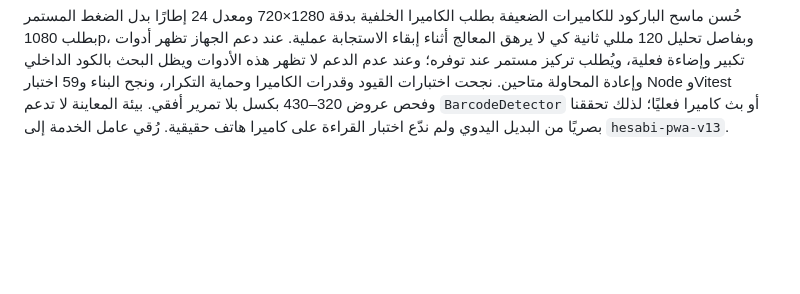
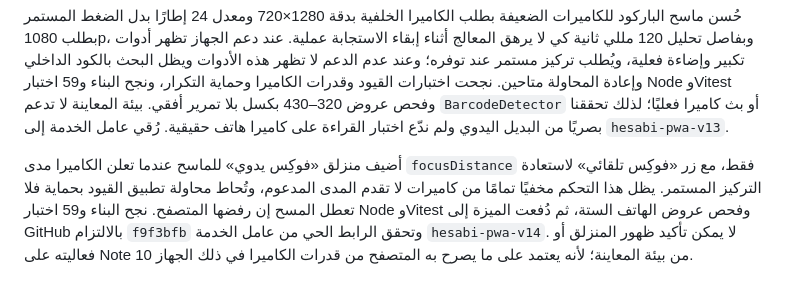
Before and after one commit to concordsharaf-source/hesabi, a Markdown page: web-pwa/verification-notes.md, the part around the change. Drawn GitHub-style; blank space fills up the shorter version.

Commit message:
docs: record manual scanner focus verification

```diff
--- a/web-pwa/verification-notes.md
+++ b/web-pwa/verification-notes.md
@@ -297,3 +297,5 @@
 رُفع زر «بيع» العائم على الهاتف من مسافة 86 إلى 112 بكسل فوق الحافة السفلية، وأضيف فراغ سفلي محمي لمحتوى الصفحات كي لا يحجب الزر السطر الأخير عند التمرير. في الوضع الداكن أصبح الزر ذهبيًا بنص وأيقونة خضراء داكنة عالية التباين بدل المزج السابق الذي لم يكن واضحًا بما يكفي. فُحص الموضع بصريًا ثم نجح `pnpm build` و56 اختبار Node وVitest وفحص عروض الهاتف الستة بلا تمرير أفقي. رُقي عامل الخدمة إلى `hesabi-pwa-v12` لتحديث التطبيق المثبّت.
 
 حُسن ماسح الباركود للكاميرات الضعيفة بطلب الكاميرا الخلفية بدقة 1280×720 ومعدل 24 إطارًا بدل الضغط المستمر بطلب 1080p، وبفاصل تحليل 120 مللي ثانية كي لا يرهق المعالج أثناء إبقاء الاستجابة عملية. عند دعم الجهاز تظهر أدوات تكبير وإضاءة فعلية، ويُطلب تركيز مستمر عند توفره؛ وعند عدم الدعم لا تظهر هذه الأدوات ويظل البحث بالكود الداخلي وإعادة المحاولة متاحين. نجحت اختبارات القيود وقدرات الكاميرا وحماية التكرار، ونجح البناء و59 اختبار Node وVitest وفحص عروض 320–430 بكسل بلا تمرير أفقي. بيئة المعاينة لا تدعم `BarcodeDetector` أو بث كاميرا فعليًا؛ لذلك تحققنا بصريًا من البديل اليدوي ولم ندّع اختبار القراءة على كاميرا هاتف حقيقية. رُقي عامل الخدمة إلى `hesabi-pwa-v13`.
+
+أضيف منزلق «فوكِس يدوي» للماسح عندما تعلن الكاميرا مدى `focusDistance` فقط، مع زر «فوكِس تلقائي» لاستعادة التركيز المستمر. يظل هذا التحكم مخفيًا تمامًا من كاميرات لا تقدم المدى المدعوم، وتُحاط محاولة تطبيق القيود بحماية فلا تعطل المسح إن رفضها المتصفح. نجح البناء و59 اختبار Node وVitest وفحص عروض الهاتف الستة، ثم دُفعت الميزة إلى GitHub بالالتزام `f9f3bfb` وتحقق الرابط الحي من عامل الخدمة `hesabi-pwa-v14`. لا يمكن تأكيد ظهور المنزلق أو فعاليته على Note 10 من بيئة المعاينة؛ لأنه يعتمد على ما يصرح به المتصفح من قدرات الكاميرا في ذلك الجهاز.
```
Also changed, not shown: web-pwa/todo.md (+2 -2 lines).
